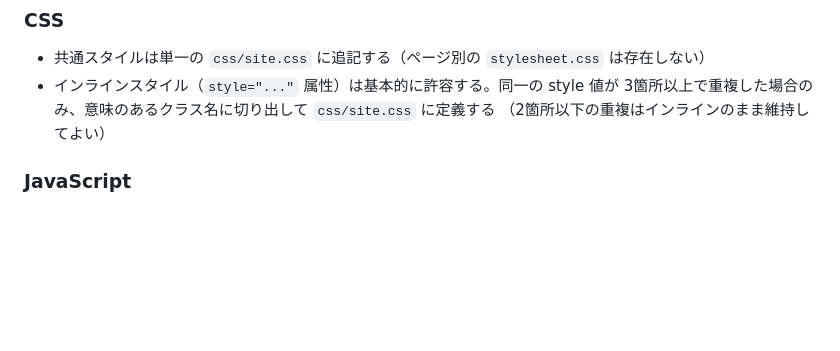
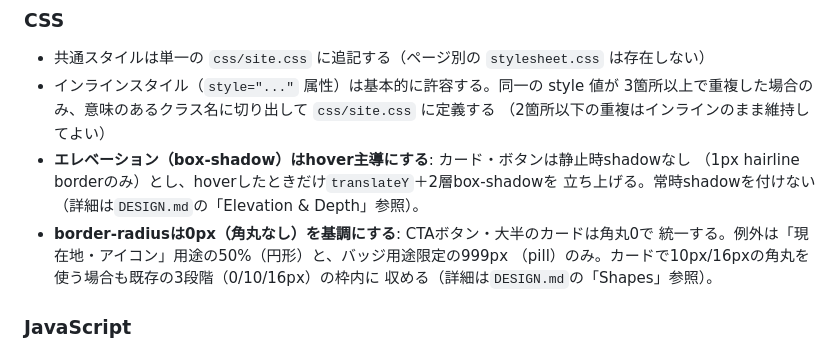
Before and after one commit to kentaro-sk/kentaro-sk.github.io, a Markdown page: AGENTS.md, the part around the change. Rendered like a GitHub page; blank space fills up the shorter version.

```diff
--- a/AGENTS.md
+++ b/AGENTS.md
@@ -195,6 +195,13 @@ devDependencies を編集する。
 - インラインスタイル（`style="..."` 属性）は基本的に許容する。同一の style 値が
   3箇所以上で重複した場合のみ、意味のあるクラス名に切り出して `css/site.css` に定義する
   （2箇所以下の重複はインラインのまま維持してよい）
+- **エレベーション（box-shadow）はhover主導にする**: カード・ボタンは静止時shadowなし
+  （1px hairline borderのみ）とし、hoverしたときだけ`translateY`＋2層box-shadowを
+  立ち上げる。常時shadowを付けない（詳細は`DESIGN.md`の「Elevation & Depth」参照）。
+- **border-radiusは0px（角丸なし）を基調にする**: CTAボタン・大半のカードは角丸0で
+  統一する。例外は「現在地・アイコン」用途の50%（円形）と、バッジ用途限定の999px
+  （pill）のみ。カードで10px/16pxの角丸を使う場合も既存の3段階（0/10/16px）の枠内に
+  収める（詳細は`DESIGN.md`の「Shapes」参照）。
 
 ### JavaScript
 - `js/support.js`・`js/particle-field.js`・`js/flow-cycle.js`・`js/journey-scene.js`・
```
Also changed, not shown: CLAUDE.md (+7 -0 lines), DESIGN.md (added, +239 -0 lines).
